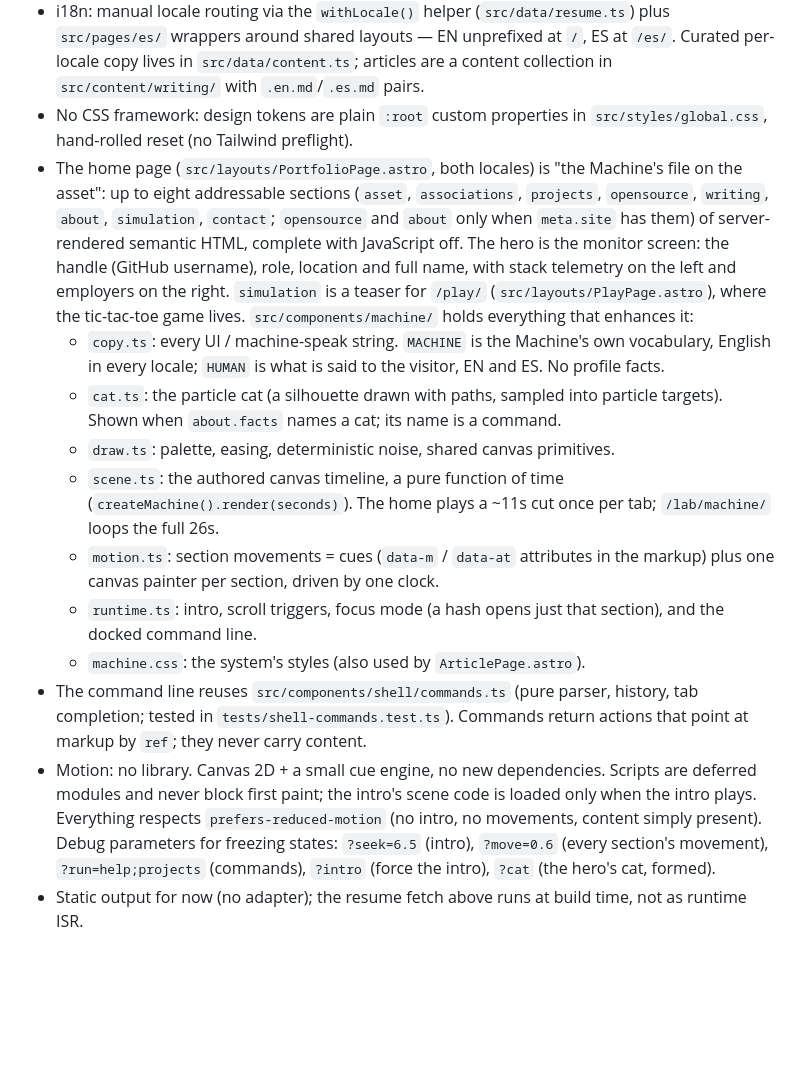
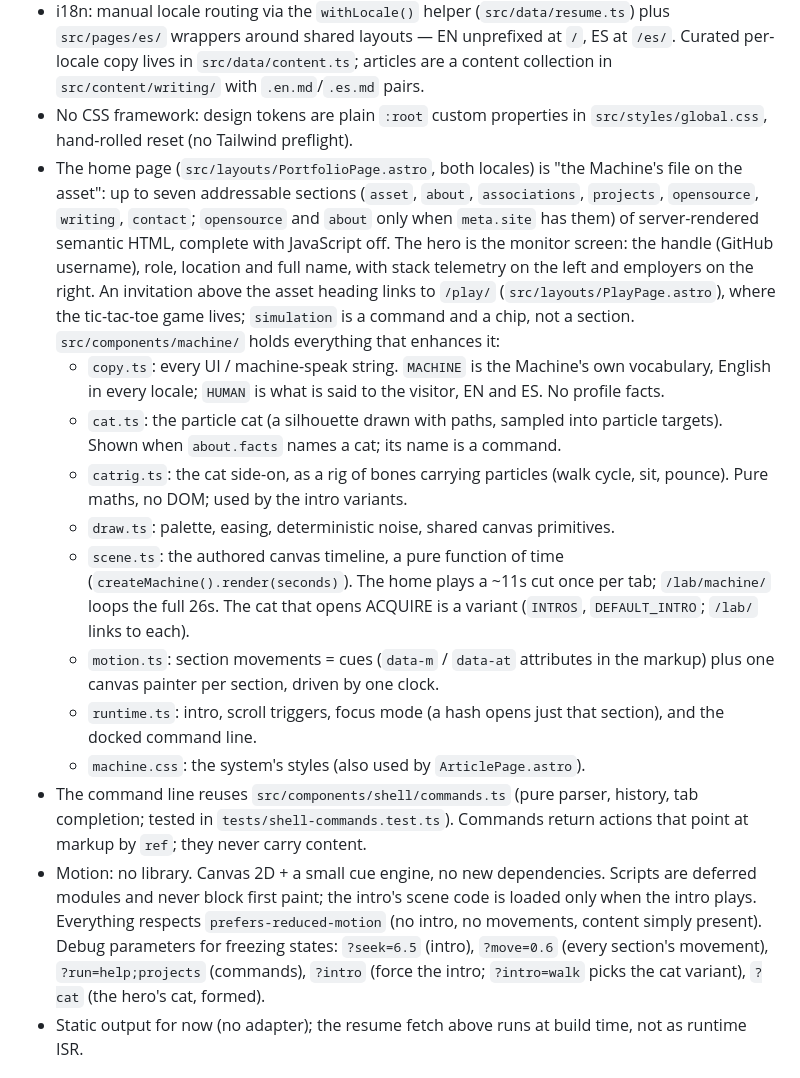
Before and after one commit to jhosdev/jhosdev-landing-v1, a Markdown page: CLAUDE.md, the part around the change. Drawn GitHub-style; blank space fills up the shorter version.

```diff
--- a/CLAUDE.md
+++ b/CLAUDE.md
@@ -18,16 +18,17 @@ bunx astro check   # type/content checks
 - `public/resume.pdf` is rendered at build time by `scripts/render-pdf.ts` (Typst) from that same `resume.en.json`, so the PDF and the site never drift.
 - i18n: manual locale routing via the `withLocale()` helper (`src/data/resume.ts`) plus `src/pages/es/` wrappers around shared layouts — EN unprefixed at `/`, ES at `/es/`. Curated per-locale copy lives in `src/data/content.ts`; articles are a content collection in `src/content/writing/` with `.en.md`/`.es.md` pairs.
 - No CSS framework: design tokens are plain `:root` custom properties in `src/styles/global.css`, hand-rolled reset (no Tailwind preflight).
-- The home page (`src/layouts/PortfolioPage.astro`, both locales) is "the Machine's file on the asset": up to eight addressable sections (`asset`, `associations`, `projects`, `opensource`, `writing`, `about`, `simulation`, `contact`; `opensource` and `about` only when `meta.site` has them) of server-rendered semantic HTML, complete with JavaScript off. The hero is the monitor screen: the handle (GitHub username), role, location and full name, with stack telemetry on the left and employers on the right. `simulation` is a teaser for `/play/` (`src/layouts/PlayPage.astro`), where the tic-tac-toe game lives. `src/components/machine/` holds everything that enhances it:
+- The home page (`src/layouts/PortfolioPage.astro`, both locales) is "the Machine's file on the asset": up to seven addressable sections (`asset`, `about`, `associations`, `projects`, `opensource`, `writing`, `contact`; `opensource` and `about` only when `meta.site` has them) of server-rendered semantic HTML, complete with JavaScript off. The hero is the monitor screen: the handle (GitHub username), role, location and full name, with stack telemetry on the left and employers on the right. An invitation above the asset heading links to `/play/` (`src/layouts/PlayPage.astro`), where the tic-tac-toe game lives; `simulation` is a command and a chip, not a section. `src/components/machine/` holds everything that enhances it:
   - `copy.ts`: every UI / machine-speak string. `MACHINE` is the Machine's own vocabulary, English in every locale; `HUMAN` is what is said to the visitor, EN and ES. No profile facts.
   - `cat.ts`: the particle cat (a silhouette drawn with paths, sampled into particle targets). Shown when `about.facts` names a cat; its name is a command.
+  - `catrig.ts`: the cat side-on, as a rig of bones carrying particles (walk cycle, sit, pounce). Pure maths, no DOM; used by the intro variants.
   - `draw.ts`: palette, easing, deterministic noise, shared canvas primitives.
-  - `scene.ts`: the authored canvas timeline, a pure function of time (`createMachine().render(seconds)`). The home plays a ~11s cut once per tab; `/lab/machine/` loops the full 26s.
+  - `scene.ts`: the authored canvas timeline, a pure function of time (`createMachine().render(seconds)`). The home plays a ~11s cut once per tab; `/lab/machine/` loops the full 26s. The cat that opens ACQUIRE is a variant (`INTROS`, `DEFAULT_INTRO`; `/lab/` links to each).
   - `motion.ts`: section movements = cues (`data-m` / `data-at` attributes in the markup) plus one canvas painter per section, driven by one clock.
   - `runtime.ts`: intro, scroll triggers, focus mode (a hash opens just that section), and the docked command line.
   - `machine.css`: the system's styles (also used by `ArticlePage.astro`).
 - The command line reuses `src/components/shell/commands.ts` (pure parser, history, tab completion; tested in `tests/shell-commands.test.ts`). Commands return actions that point at markup by `ref`; they never carry content.
-- Motion: no library. Canvas 2D + a small cue engine, no new dependencies. Scripts are deferred modules and never block first paint; the intro's scene code is loaded only when the intro plays. Everything respects `prefers-reduced-motion` (no intro, no movements, content simply present). Debug parameters for freezing states: `?seek=6.5` (intro), `?move=0.6` (every section's movement), `?run=help;projects` (commands), `?intro` (force the intro), `?cat` (the hero's cat, formed).
+- Motion: no library. Canvas 2D + a small cue engine, no new dependencies. Scripts are deferred modules and never block first paint; the intro's scene code is loaded only when the intro plays. Everything respects `prefers-reduced-motion` (no intro, no movements, content simply present). Debug parameters for freezing states: `?seek=6.5` (intro), `?move=0.6` (every section's movement), `?run=help;projects` (commands), `?intro` (force the intro; `?intro=walk` picks the cat variant), `?cat` (the hero's cat, formed).
 - Static output for now (no adapter); the resume fetch above runs at build time, not as runtime ISR.
 
 ## Design
```
Also changed, not shown: DESIGN.md (+7 -5 lines).
